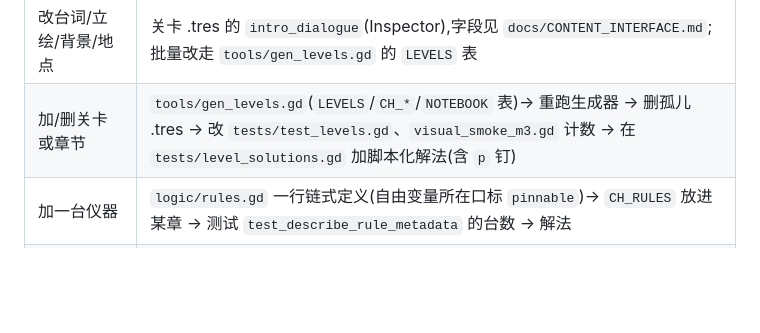
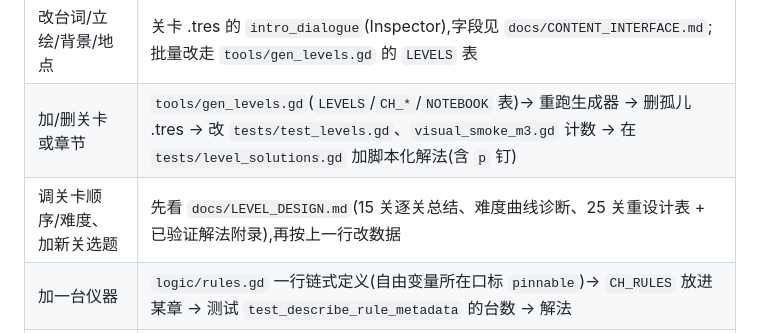
Before and after one commit to yiyuanli939/she-nicest-weave-the-truth, a Markdown page: docs/TUTORIAL.md, the part around the change. GitHub-like rendering; blank space fills up the shorter version.

```diff
--- a/docs/TUTORIAL.md
+++ b/docs/TUTORIAL.md
@@ -143,6 +143,7 @@ LevelScene.proof_completed → Game.notify_solved(记档、解锁笔记本、rob
 |---|---|
 | 改台词/立绘/背景/地点 | 关卡 .tres 的 `intro_dialogue`(Inspector),字段见 `docs/CONTENT_INTERFACE.md`;批量改走 `tools/gen_levels.gd` 的 `LEVELS` 表 |
 | 加/删关卡或章节 | `tools/gen_levels.gd`(`LEVELS`/`CH_*`/`NOTEBOOK` 表)→ 重跑生成器 → 删孤儿 .tres → 改 `tests/test_levels.gd`、`visual_smoke_m3.gd` 计数 → 在 `tests/level_solutions.gd` 加脚本化解法(含 `p` 钉) |
+| 调关卡顺序/难度、加新关选题 | 先看 `docs/LEVEL_DESIGN.md`(15 关逐关总结、难度曲线诊断、25 关重设计表 + 已验证解法附录),再按上一行改数据 |
 | 加一台仪器 | `logic/rules.gd` 一行链式定义(自由变量所在口标 `pinnable`)→ `CH_RULES` 放进某章 → 测试 `test_describe_rule_metadata` 的台数 → 解法 |
 | 改"钉"的规则(哪些口可钉) | 只改 `rules.gd` 的 `pinnable` 标记;`_port_free_meta` 要求可钉口恰有一个自由变量 |
 | 改求解语义 | `logic/proof_graph.gd solve()` + `logic/unifier.gd match_into`;先看 `tests/test_graph.gd` 末尾的正向语义测试和 `test_unifier.test_match_into_is_one_way` |
```
Also changed, not shown: AGENTS.md (+1 -0 lines), docs/LEVEL_DESIGN.md (added, +451 -0 lines).
